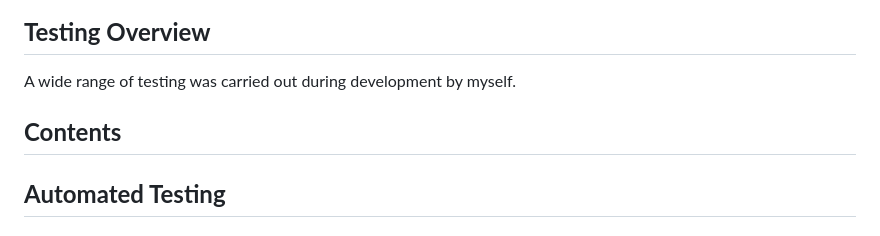
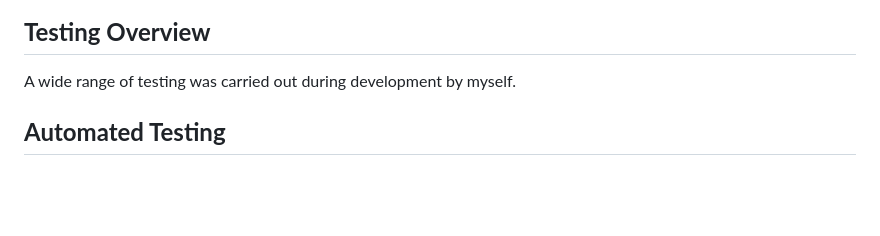
Before and after one commit to Code-Institute-Submissions/moabdelbasset-Project4, a Markdown page: Testing.md, the part around the change. GitHub-like rendering; blank space fills up the shorter version.

```diff
--- a/Testing.md
+++ b/Testing.md
@@ -3,8 +3,6 @@
 ## **Testing Overview**
 
 A wide range of testing was carried out during development by myself.
-
-## **Contents**
 
 
 ## **Automated Testing**
```
Also changed, not shown: README.md (+0 -2 lines).
